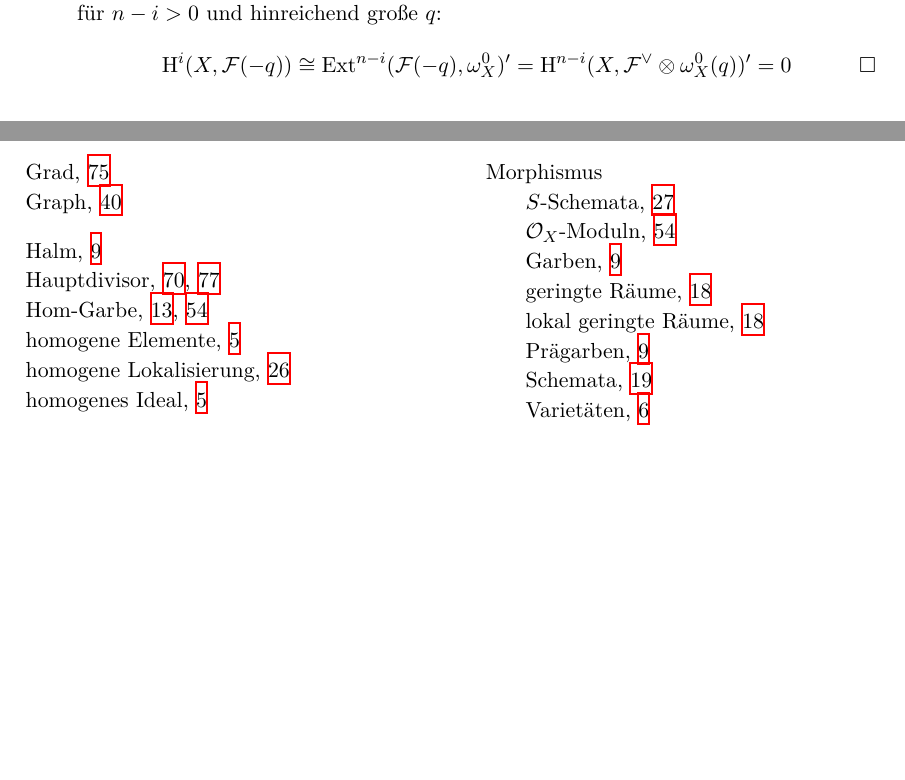
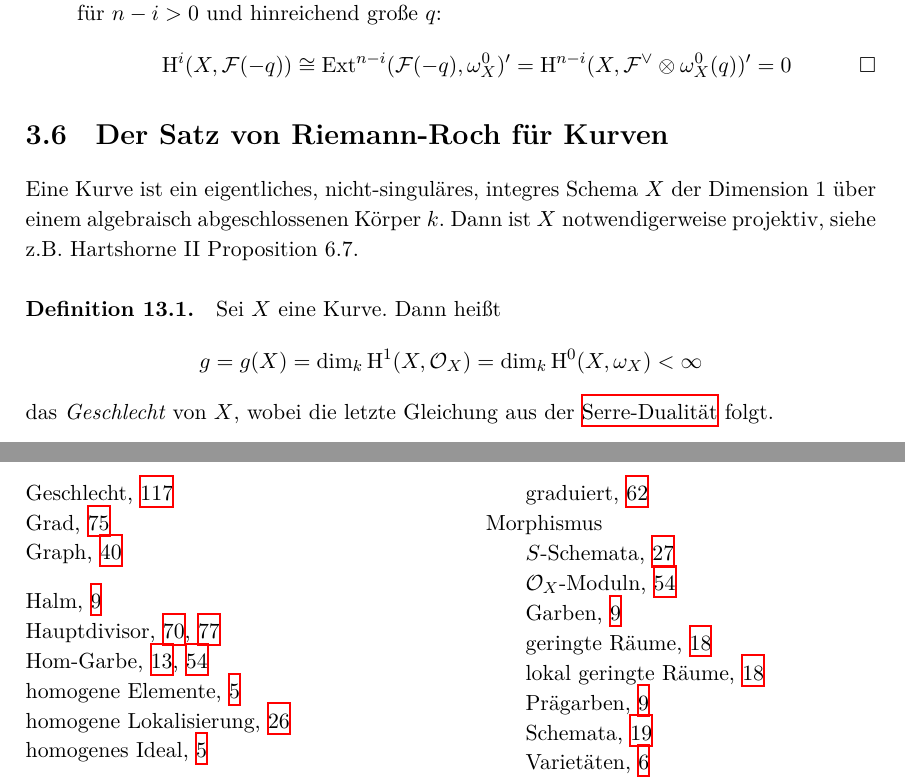
Before and after one commit to yishn/Uni, a LaTeX book (Algebraische Geometrie/AlgebraischeGeometrie.tex, which reads Algebraische Geometrie/chapter3.tex): two parts of pages 117 and 119 of 120, joined at a grey line, cut so that both start at the same text, the shorter picture padded with empty space. Compiled offline with XeLaTeX.

Commit message:
Anfang von "Der Satz von Riemann-Roch für Kurven"

```diff
--- a/Algebraische Geometrie/chapter3.tex
+++ b/Algebraische Geometrie/chapter3.tex
@@ -563,3 +563,11 @@ Sei (b) erfüllt. Da $\operatorname{Ext}^i(-,\omega_X^0)$ universeller $\delta$-
 Sei (c) erfüllt. Seien alle $\theta^i$ Isomorphismen und $\mathcal{F}$ lokal frei. Dann gilt nach \hyperref[10.3]{Satz 10.3} für $n-i>0$ und hinreichend große $q$:
 \[\mathrm{H}^i(X,\mathcal{F}(-q))\cong\operatorname{Ext}^{n-i}(\mathcal{F}(-q),\omega_X^0)'=\mathrm{H}^{n-i}(X,\mathcal{F}^\vee\otimes\omega_X^0(q))'=0\qedhere \]
 \end{enumerate}
+
+\section{Der Satz von Riemann-Roch für Kurven}
+
+Eine Kurve ist ein eigentliches, nicht-singuläres, integres Schema $X$ der Dimension $1$ über einem algebraisch abgeschlossenen Körper $k$. Dann ist $X$ notwendigerweise projektiv, siehe z.B. Hartshorne II Proposition 6.7.
+
+\paragraph{Definition 13.1.}\label{13.1} Sei $X$ eine Kurve. Dann heißt
+\[g=g(X)=\dim_k\mathrm{H}^1(X,\mathcal{O}_X)=\dim_k\mathrm{H}^0(X,\omega_X)<\infty \]
+das \textit{Geschlecht}\index{Geschlecht} von $X$, wobei die letzte Gleichung aus der \hyperref[12.8]{Serre-Dualität} folgt.
```
